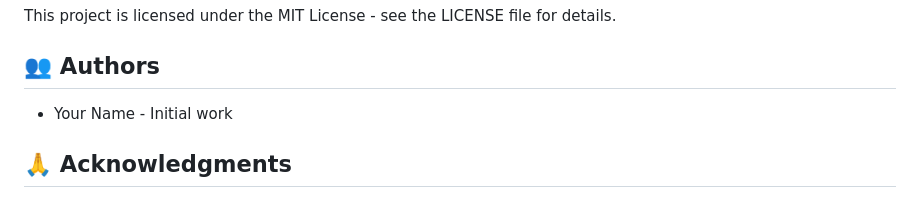
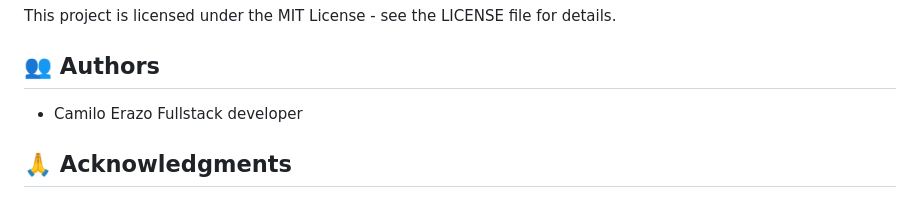
Before and after one commit to camiloerazo/AI-Lab-Guide-Generator, a Markdown page: README.md, the part around the change. Rendered like a GitHub page.

```diff
--- a/README.md
+++ b/README.md
@@ -152,7 +152,7 @@ This project is licensed under the MIT License - see the LICENSE file for detail
 
 ## 👥 Authors
 
-- Your Name - Initial work
+- Camilo Erazo Fullstack developer
 
 ## 🙏 Acknowledgments
 
```
